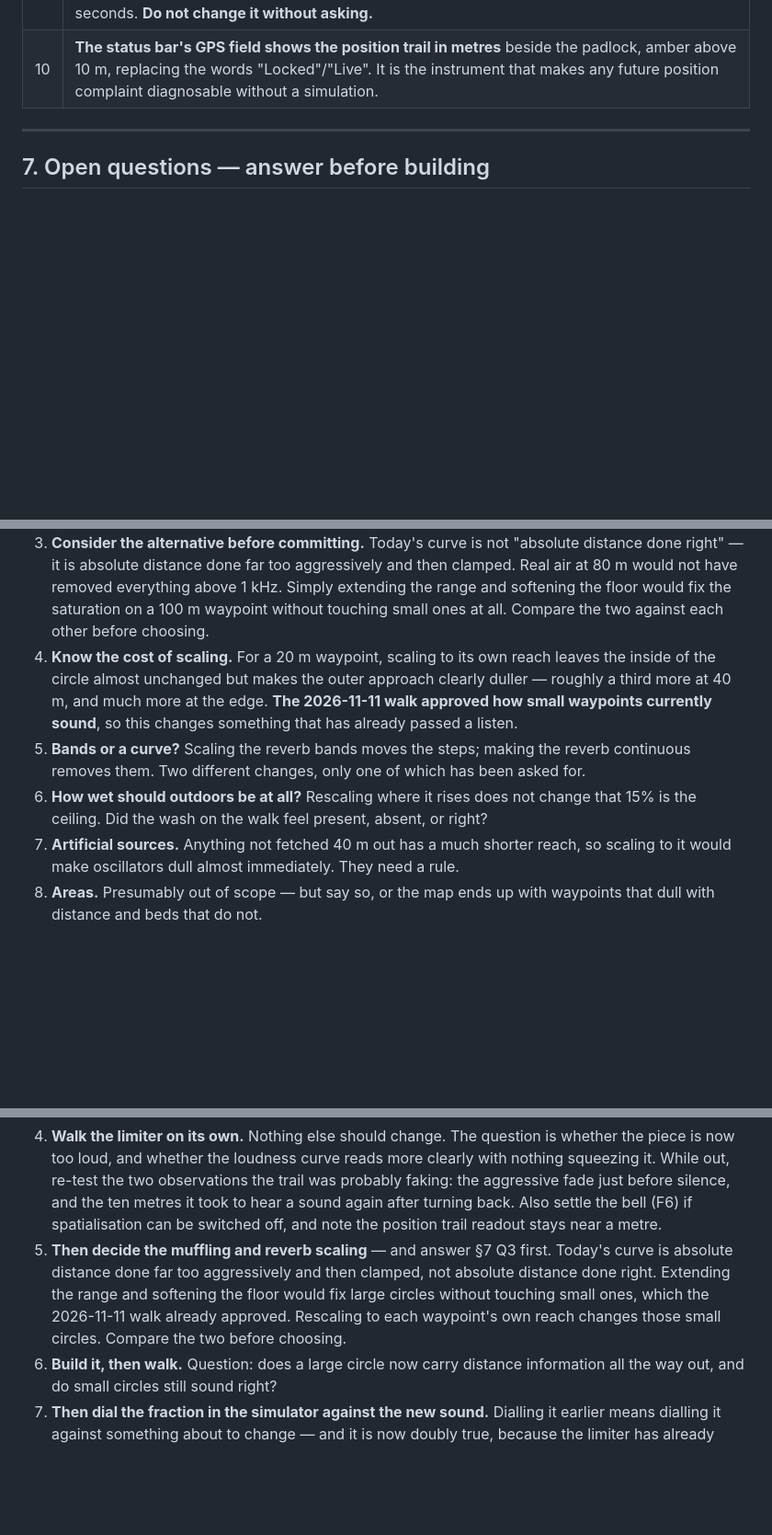
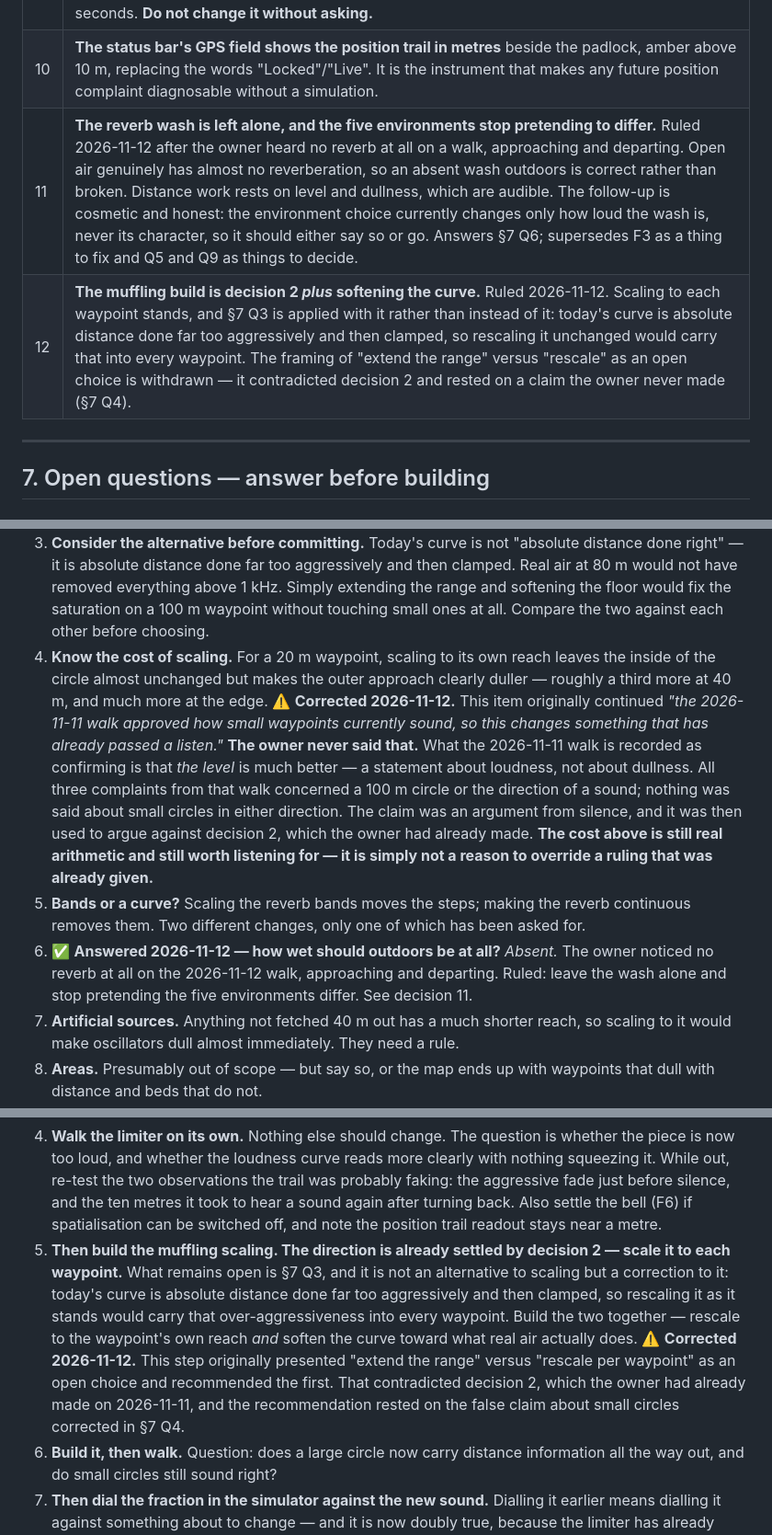
Before and after one commit to ssykes/audio_ar, a Markdown page: FEATURE_25_NATURAL_SPATIAL_SOUND.md, 3 parts joined by grey strips. Shown at 92% size. Rendered like a GitHub page; blank space fills up the shorter version.

```diff
--- a/FEATURE_25_NATURAL_SPATIAL_SOUND.md
+++ b/FEATURE_25_NATURAL_SPATIAL_SOUND.md
@@ -369,6 +369,8 @@ must be walked separately or neither can be attributed.
 | 8 | **The master compressor is replaced with a limiter.** Ruled 2026-11-12, resolving C3. Ceiling −3 dB, hard knee, 20:1, 1 ms attack, 100 ms release. Built; **not yet heard on a walk.** |
 | 9 | **The start-of-walk position correction stays as an immediate snap for now.** The owner noticed it and wants to listen for a while before deciding whether to spread it over a couple of seconds. **Do not change it without asking.** |
 | 10 | **The status bar's GPS field shows the position trail in metres** beside the padlock, amber above 10 m, replacing the words "Locked"/"Live". It is the instrument that makes any future position complaint diagnosable without a simulation. |
+| 11 | **The reverb wash is left alone, and the five environments stop pretending to differ.** Ruled 2026-11-12 after the owner heard no reverb at all on a walk, approaching and departing. Open air genuinely has almost no reverberation, so an absent wash outdoors is correct rather than broken. Distance work rests on level and dullness, which are audible. The follow-up is cosmetic and honest: the environment choice currently changes only how loud the wash is, never its character, so it should either say so or go. Answers §7 Q6; supersedes F3 as a thing to fix and Q5 and Q9 as things to decide. |
+| 12 | **The muffling build is decision 2 *plus* softening the curve.** Ruled 2026-11-12. Scaling to each waypoint stands, and §7 Q3 is applied with it rather than instead of it: today's curve is absolute distance done far too aggressively and then clamped, so rescaling it unchanged would carry that into every waypoint. The framing of "extend the range" versus "rescale" as an open choice is withdrawn — it contradicted decision 2 and rested on a claim the owner never made (§7 Q4). |
 
 ---
 
@@ -386,12 +388,21 @@ must be walked separately or neither can be attributed.
    ones at all. Compare the two against each other before choosing.
 4. **Know the cost of scaling.** For a 20 m waypoint, scaling to its own reach leaves the
    inside of the circle almost unchanged but makes the outer approach clearly duller — roughly
-   a third more at 40 m, and much more at the edge. **The 2026-11-11 walk approved how small
-   waypoints currently sound**, so this changes something that has already passed a listen.
+   a third more at 40 m, and much more at the edge.
+   ⚠️ **Corrected 2026-11-12.** This item originally continued *"the 2026-11-11 walk approved
+   how small waypoints currently sound, so this changes something that has already passed a
+   listen."* **The owner never said that.** What the 2026-11-11 walk is recorded as confirming
+   is that *the level* is much better — a statement about loudness, not about dullness. All
+   three complaints from that walk concerned a 100 m circle or the direction of a sound; nothing
+   was said about small circles in either direction. The claim was an argument from silence, and
+   it was then used to argue against decision 2, which the owner had already made. **The cost
+   above is still real arithmetic and still worth listening for — it is simply not a reason to
+   override a ruling that was already given.**
 5. **Bands or a curve?** Scaling the reverb bands moves the steps; making the reverb
    continuous removes them. Two different changes, only one of which has been asked for.
-6. **How wet should outdoors be at all?** Rescaling where it rises does not change that 15%
-   is the ceiling. Did the wash on the walk feel present, absent, or right?
+6. ✅ **Answered 2026-11-12 — how wet should outdoors be at all?** *Absent.* The owner noticed
+   no reverb at all on the 2026-11-12 walk, approaching and departing. Ruled: leave the wash
+   alone and stop pretending the five environments differ. See decision 11.
 7. **Artificial sources.** Anything not fetched 40 m out has a much shorter reach, so scaling
    to it would make oscillators dull almost immediately. They need a rule.
 8. **Areas.** Presumably out of scope — but say so, or the map ends up with waypoints that
@@ -453,11 +464,16 @@ Next, in order:
    aggressive fade just before silence, and the ten metres it took to hear a sound again after
    turning back. Also settle the bell (F6) if spatialisation can be switched off, and note the
    position trail readout stays near a metre.
-5. **Then decide the muffling and reverb scaling** — and answer §7 Q3 first. Today's curve is
-   absolute distance done far too aggressively and then clamped, not absolute distance done
-   right. Extending the range and softening the floor would fix large circles without touching
-   small ones, which the 2026-11-11 walk already approved. Rescaling to each waypoint's own
-   reach changes those small circles. Compare the two before choosing.
+5. **Then build the muffling scaling. The direction is already settled by decision 2 — scale it
+   to each waypoint.** What remains open is §7 Q3, and it is not an alternative to scaling but a
+   correction to it: today's curve is absolute distance done far too aggressively and then
+   clamped, so rescaling it as it stands would carry that over-aggressiveness into every
+   waypoint. Build the two together — rescale to the waypoint's own reach *and* soften the curve
+   toward what real air actually does.
+   ⚠️ **Corrected 2026-11-12.** This step originally presented "extend the range" versus
+   "rescale per waypoint" as an open choice and recommended the first. That contradicted
+   decision 2, which the owner had already made on 2026-11-11, and the recommendation rested on
+   the false claim about small circles corrected in §7 Q4.
 6. **Build it, then walk.** Question: does a large circle now carry distance information all
    the way out, and do small circles still sound right?
 7. **Then dial the fraction in the simulator against the new sound.** Dialling it earlier means
```
Also changed, not shown: QWEN.md (+28 -8 lines).
